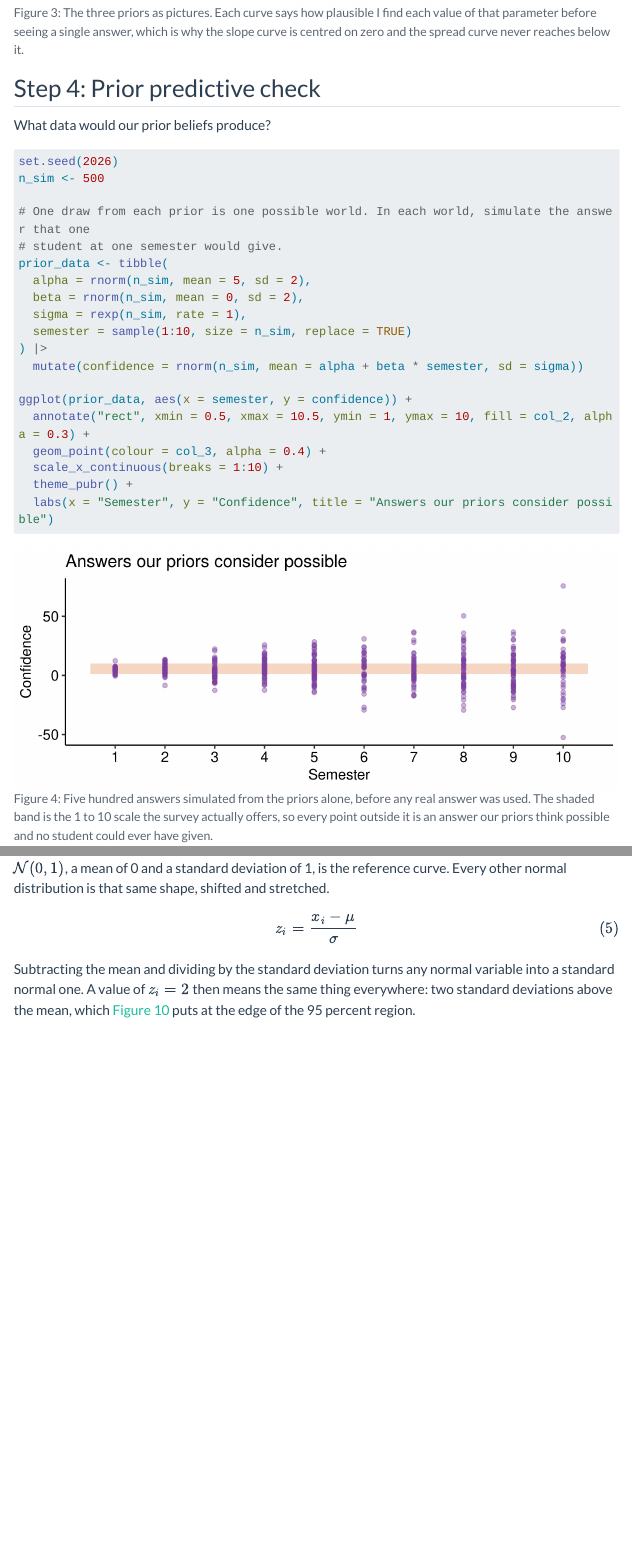
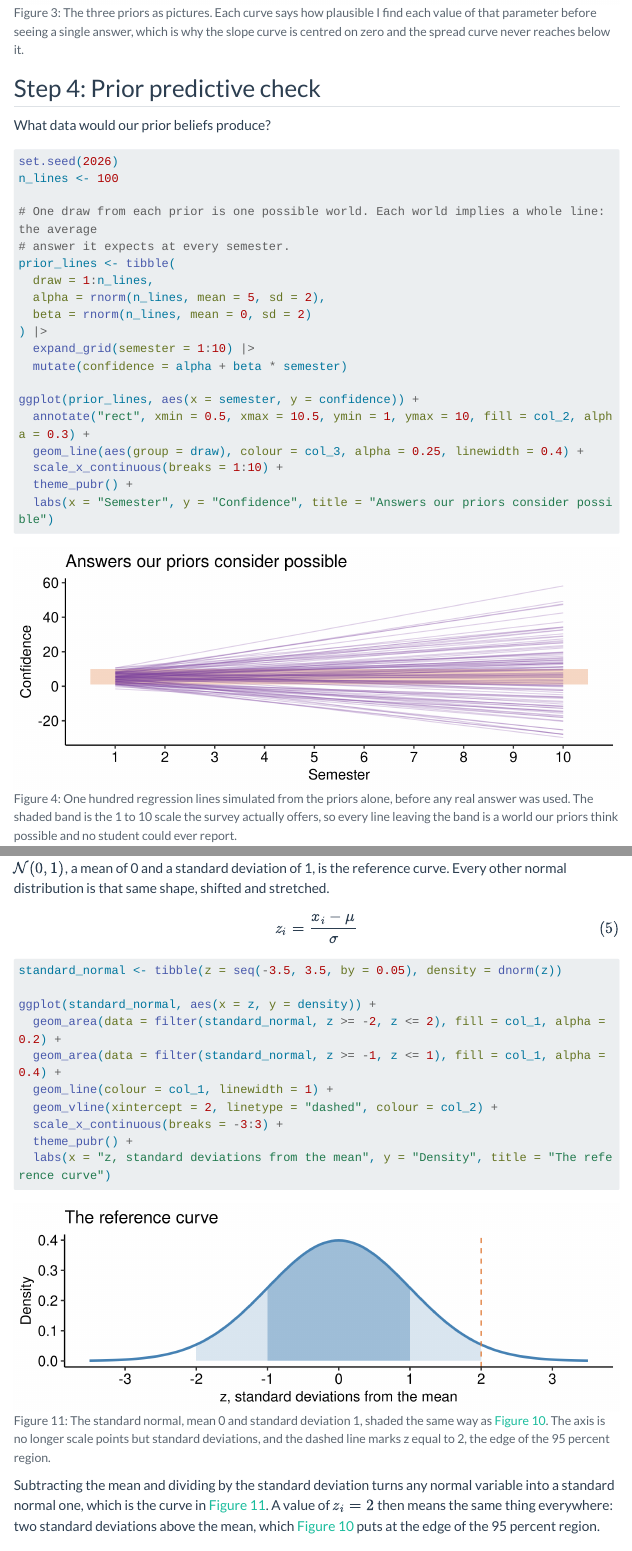
Before and after one commit to qmir-2026-fall/qmir-2026-fall.github.io, a Quarto document (website/slides/week01.qmd): the page in a window 1100 px wide, from 5790 px down, and a second part further down, joined at a grey line. Rendered offline with R 4.5, knitr and Pandoc in place of Quarto, with nearby package versions; folded parts are opened; some code elsewhere in the file could not run offline; menus at the side of the page are left out; long lines of code are wrapped.

Commit message:
week 1 descr and standard normal fig, coauthored by Opus 5 <noreply@anthropic.com>

````diff
--- a/website/slides/week01.qmd
+++ b/website/slides/week01.qmd
@@ -486,28 +486,28 @@ What data would our prior beliefs produce?
 
 ```{r}
 #| label: fig-prior-predictive
-#| fig-cap: "Five hundred answers simulated from the priors alone, before any real answer was
-#|   used. The shaded band is the 1 to 10 scale the survey actually offers, so every point
-#|   outside it is an answer our priors think possible and no student could ever have given."
+#| fig-cap: "One hundred regression lines simulated from the priors alone, before any real answer
+#|   was used. The shaded band is the 1 to 10 scale the survey actually offers, so every line
+#|   leaving the band is a world our priors think possible and no student could ever report."
 #| fig-height: 2.8
 #| dpi: 500
 
 set.seed(2026)
-n_sim <- 500
+n_lines <- 100
 
-# One draw from each prior is one possible world. In each world, simulate the answer that one
-# student at one semester would give.
-prior_data <- tibble(
-  alpha = rnorm(n_sim, mean = 5, sd = 2),
-  beta = rnorm(n_sim, mean = 0, sd = 2),
-  sigma = rexp(n_sim, rate = 1),
-  semester = sample(1:10, size = n_sim, replace = TRUE)
+# One draw from each prior is one possible world. Each world implies a whole line: the average
+# answer it expects at every semester.
+prior_lines <- tibble(
+  draw = 1:n_lines,
+  alpha = rnorm(n_lines, mean = 5, sd = 2),
+  beta = rnorm(n_lines, mean = 0, sd = 2)
 ) |>
-  mutate(confidence = rnorm(n_sim, mean = alpha + beta * semester, sd = sigma))
+  expand_grid(semester = 1:10) |>
+  mutate(confidence = alpha + beta * semester)
 
-ggplot(prior_data, aes(x = semester, y = confidence)) +
+ggplot(prior_lines, aes(x = semester, y = confidence)) +
   annotate("rect", xmin = 0.5, xmax = 10.5, ymin = 1, ymax = 10, fill = col_2, alpha = 0.3) +
-  geom_point(colour = col_3, alpha = 0.4) +
+  geom_line(aes(group = draw), colour = col_3, alpha = 0.25, linewidth = 0.4) +
   scale_x_continuous(breaks = 1:10) +
   theme_pubr() +
   labs(x = "Semester", y = "Confidence", title = "Answers our priors consider possible")
@@ -842,8 +843,28 @@ $$
 z_i = \frac{x_i - \mu}{\sigma}
 $$ {#eq-standardise}
 
+```{r}
+#| label: fig-standard-normal
+#| fig-cap: "The standard normal, mean 0 and standard deviation 1, shaded the same way as
+#|   @fig-normal-areas. The axis is no longer scale points but standard deviations, and the
+#|   dashed line marks z equal to 2, the edge of the 95 percent region."
+#| fig-height: 2.4
+#| dpi: 500
+
+standard_normal <- tibble(z = seq(-3.5, 3.5, by = 0.05), density = dnorm(z))
+
+ggplot(standard_normal, aes(x = z, y = density)) +
+  geom_area(data = filter(standard_normal, z >= -2, z <= 2), fill = col_1, alpha = 0.2) +
+  geom_area(data = filter(standard_normal, z >= -1, z <= 1), fill = col_1, alpha = 0.4) +
+  geom_line(colour = col_1, linewidth = 1) +
+  geom_vline(xintercept = 2, linetype = "dashed", colour = col_2) +
+  scale_x_continuous(breaks = -3:3) +
+  theme_pubr() +
+  labs(x = "z, standard deviations from the mean", y = "Density", title = "The reference curve")
+```
+
 Subtracting the mean and dividing by the standard deviation turns any normal variable into a
-standard normal one.
+standard normal one, which is the curve in @fig-standard-normal.
 A value of $z_i = 2$ then means the same thing everywhere: two standard deviations above the
 mean, which @fig-normal-areas puts at the edge of the 95 percent region.
 
````
Also changed, not shown: course.yml (+12 -8 lines), website/slides/week01.qmd (3 more changed lines), 5 other files.
